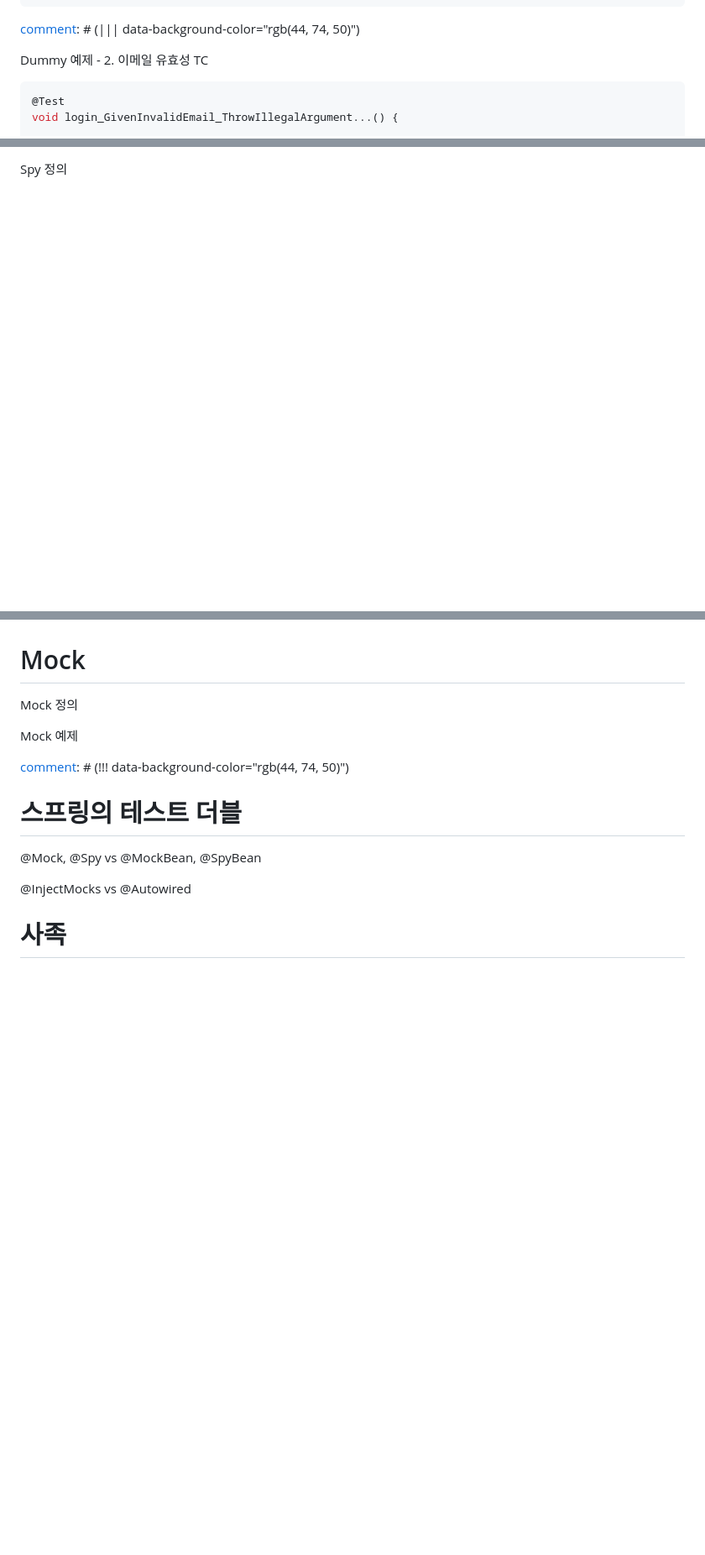
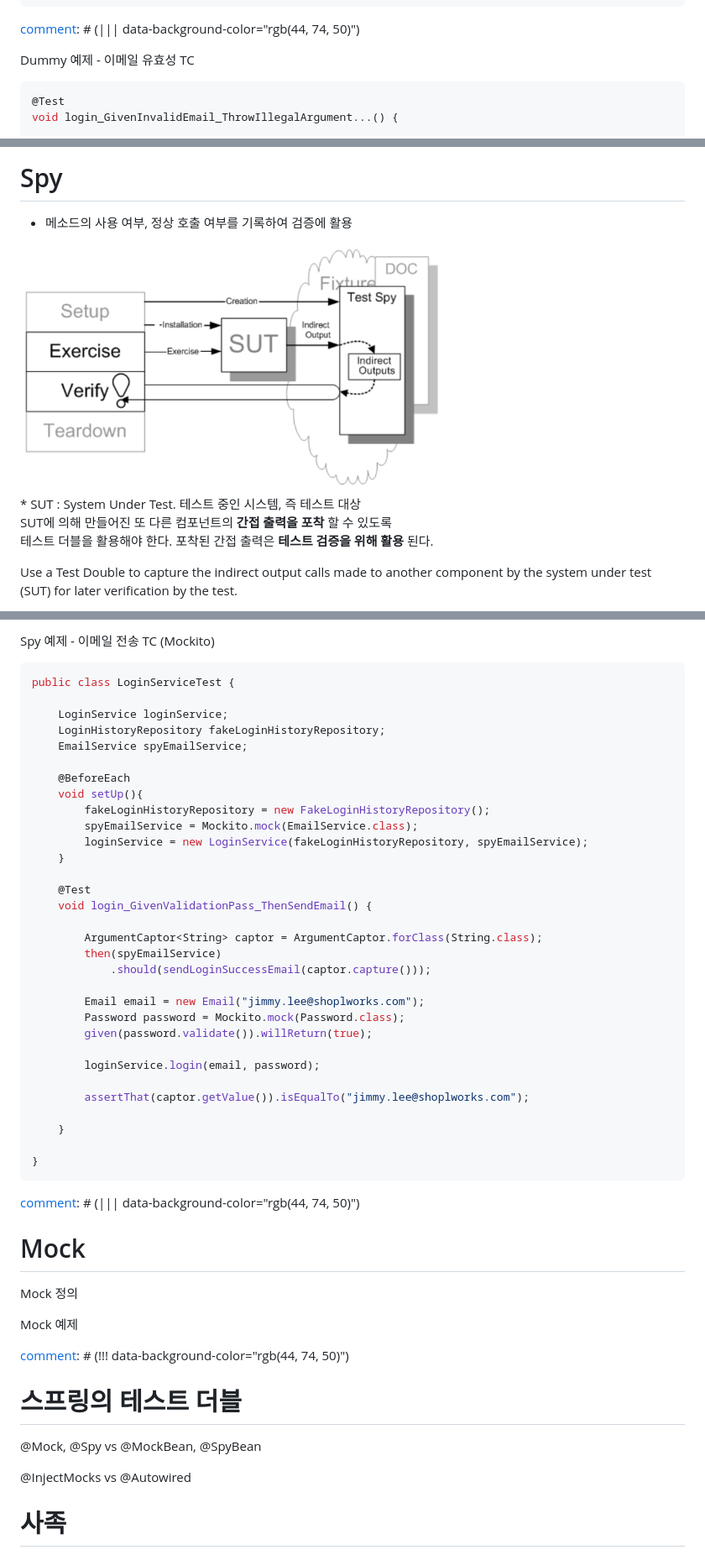
Before and after one commit to e-build/slide-test-double, a Markdown page: test-double.md, 3 parts joined by grey strips. Shown: that part at 84% size. Drawn GitHub-style; pictures changed too: resources/spy-sequence.png (added); blank space fills up the shorter version.

````diff
--- a/test-double.md
+++ b/test-double.md
@@ -120,7 +120,7 @@ public class LoginService {
 
 [comment]: # (||| data-background-color="rgb(44, 74, 50)")
 
-Dummy 예제 - 2. 이메일 유효성 TC
+Dummy 예제 - 이메일 유효성 TC
 
 ```java [|5]
 @Test
@@ -337,2 +385,32 @@ public class LoginService {
 
-Spy 정의
+# Spy
+
+* 메소드의 사용 여부, 정상 호출 여부를 기록하여 검증에 활용
+
+[comment]: # (||| data-auto-animate)
+
+<div style="text-align:center;">
+    <img src="resources/spy-sequence.png" width="500px" height="400px" style="border-radius:8px;">
+</div>
+
+<div style="text-a  lign:center; font-size:20px;">
+    * SUT : System Under Test. 테스트 중인 시스템, 즉 테스트 대상
+</div>
+
+<p style="font-size:25px;">
+    SUT에 의해 만들어진 또 다른 컴포넌트의
+    <span style="color:#ba2552; text-decoration:underline;">
+    <strong>간접 출력을 포착</strong></span>
+    할 수 있도록 <br />
+    테스트 더블을 활용해야 한다. 포착된 간접 출력은
+    <span style="color:#ba2552; text-decoration:underline;">
+    <strong>테스트 검증을 위해 활용</strong></span>
+    된다.
+</p>
+
+<div style="display:flex; justify-content:center;">
+    <div style="border-left:3px solid #a2a9b3; font-size:25px; font-style:italic; color:#a2a9b3;        box-sizing:content-box; width:fix-content; padding-left:20px;">
+    Use a Test Double to capture the indirect output calls made to another component by the system under test (SUT) for later verification by the test.
+    </div>
+</div>
+
@@ -346,3 +511,42 @@ Spy 예제
+Spy 예제 - 이메일 전송 TC (Mockito)
+
+```java
+public class LoginServiceTest {
+
+    LoginService loginService;
+    LoginHistoryRepository fakeLoginHistoryRepository;
+    EmailService spyEmailService;
+
+    @BeforeEach
+    void setUp(){
+        fakeLoginHistoryRepository = new FakeLoginHistoryRepository();
+        spyEmailService = Mockito.mock(EmailService.class);
+        loginService = new LoginService(fakeLoginHistoryRepository, spyEmailService);
+    }
+
+    @Test
+    void login_GivenValidationPass_ThenSendEmail() {
+
+        ArgumentCaptor<String> captor = ArgumentCaptor.forClass(String.class);
+        then(spyEmailService)
+            .should(sendLoginSuccessEmail(captor.capture()));
+
+        Email email = new Email("jimmy.lee@shoplworks.com");
+        Password password = Mockito.mock(Password.class);
+        given(password.validate()).willReturn(true);
+
+        loginService.login(email, password);
+
+        assertThat(captor.getValue()).isEqualTo("jimmy.lee@shoplworks.com");
+
+    }
+
+}
+```
+
+
+
+[comment]: # (||| data-background-color="rgb(44, 74, 50)")
 # Mock
 
 [comment]: # (|||)
````
Also changed, not shown: other parts of test-double.md (+162 -27 lines), test-double/resources/spy-sequence.png (added), 1 other file.
